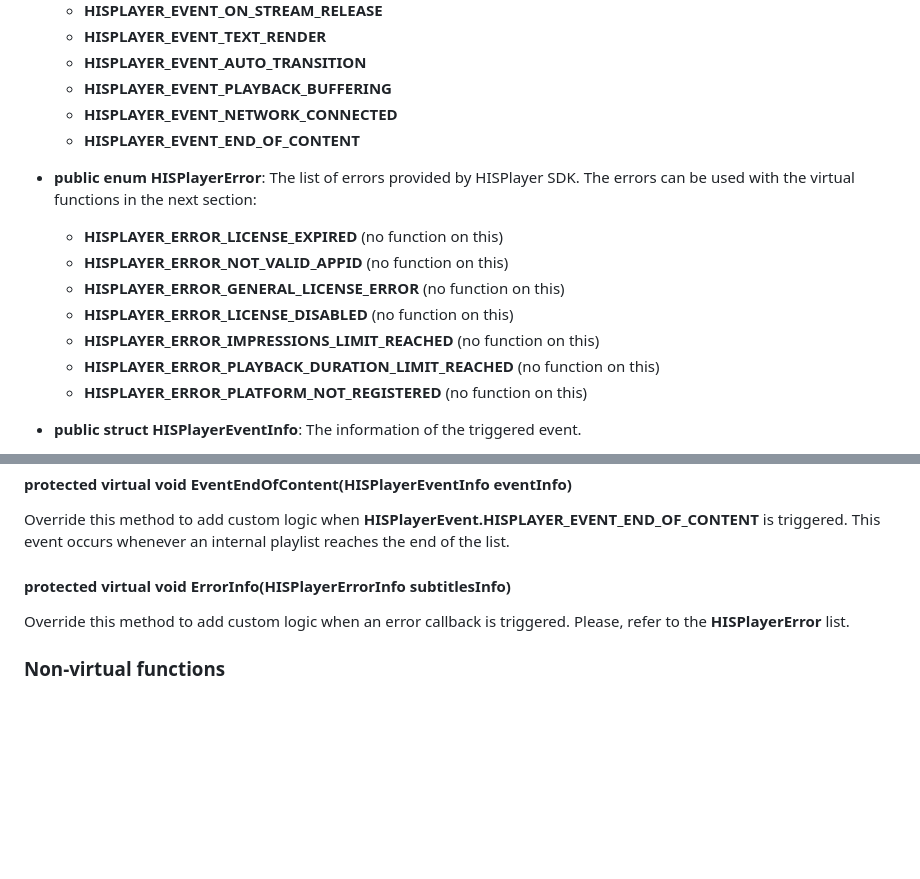
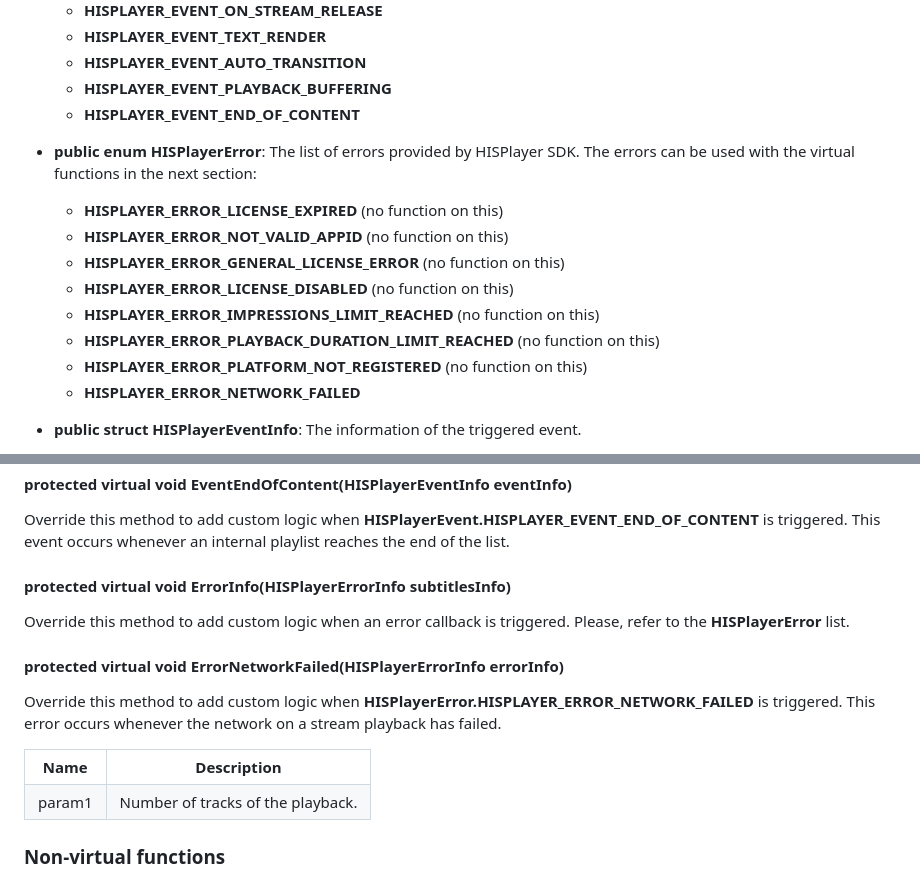
Before and after one commit to HISPlayer/UnityMacOS-SDK, a Markdown page: hisplayer-api.md, 2 parts joined by grey strips. GitHub-like rendering; blank space fills up the shorter version.

```diff
--- a/hisplayer-api.md
+++ b/hisplayer-api.md
@@ -45,7 +45,6 @@ The following public APIs are provided by **HISPlayerManager**
     * **HISPLAYER_EVENT_TEXT_RENDER**
     * **HISPLAYER_EVENT_AUTO_TRANSITION**
     * **HISPLAYER_EVENT_PLAYBACK_BUFFERING**
-    * **HISPLAYER_EVENT_NETWORK_CONNECTED**
     * **HISPLAYER_EVENT_END_OF_CONTENT**
 
 * **public enum HISPlayerError**: The list of errors provided by HISPlayer SDK. The errors can be used with the virtual functions in the next section:
@@ -56,6 +55,7 @@ The following public APIs are provided by **HISPlayerManager**
    * **HISPLAYER_ERROR_IMPRESSIONS_LIMIT_REACHED** (no function on this)
    * **HISPLAYER_ERROR_PLAYBACK_DURATION_LIMIT_REACHED** (no function on this)
    * **HISPLAYER_ERROR_PLATFORM_NOT_REGISTERED** (no function on this)
+   * **HISPLAYER_ERROR_NETWORK_FAILED**
 
 * **public struct HISPlayerEventInfo**: The information of the triggered event.
    * **public HISPlayerEvent eventType**: The type of the event triggered.
@@ -199,6 +199,21 @@ This event occurs whenever an internal playlist reaches the end of the list.
 #### protected virtual void ErrorInfo(HISPlayerErrorInfo subtitlesInfo)
 Override this method to add custom logic when an error callback is triggered. Please, refer to the **HISPlayerError** list.
 
+#### protected virtual void ErrorNetworkFailed(HISPlayerErrorInfo errorInfo)
+Override this method to add custom logic when **HISPlayerError.HISPLAYER_ERROR_NETWORK_FAILED** is triggered.
+This error occurs whenever the network on a stream playback has failed.
+
+<table>
+  <tr>
+    <th>Name</th>
+    <th>Description</th>
+  </tr>
+  <tr>
+    <td>param1</td>
+    <td>Number of tracks of the playback.</td>
+  </tr>
+</table>
+
 ### Non-virtual functions
 These functions can’t be overridden and they can be used only inside the inherited script. If it’s needed to use some of these functions into the Unity scene, for example with buttons, it is needed to create a public function which connects the button with the API.
 
```
